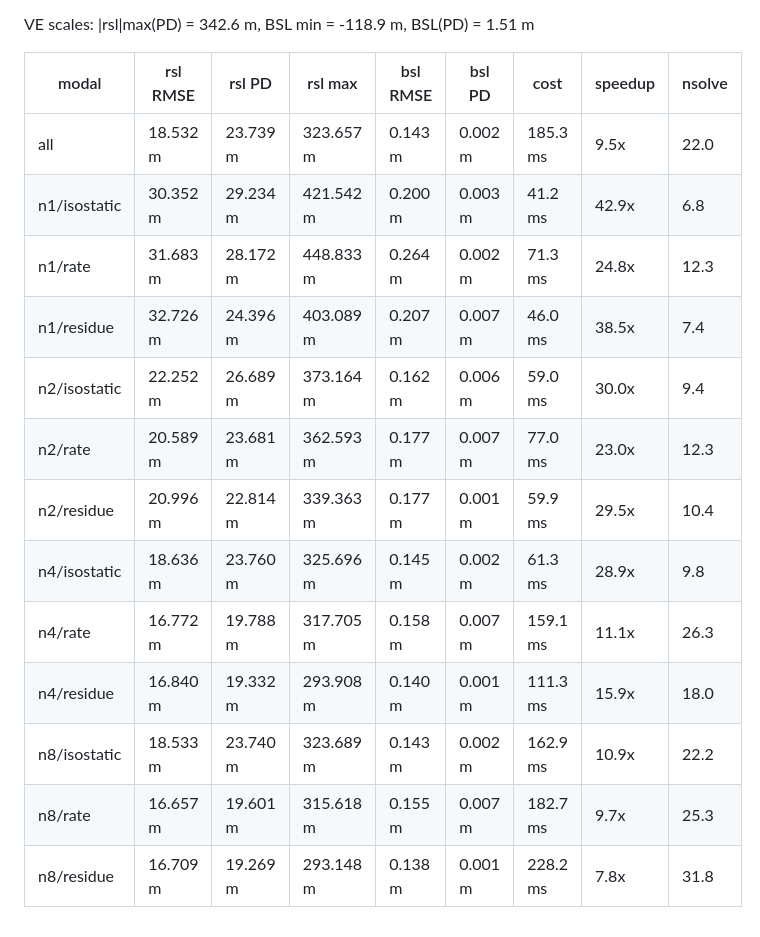
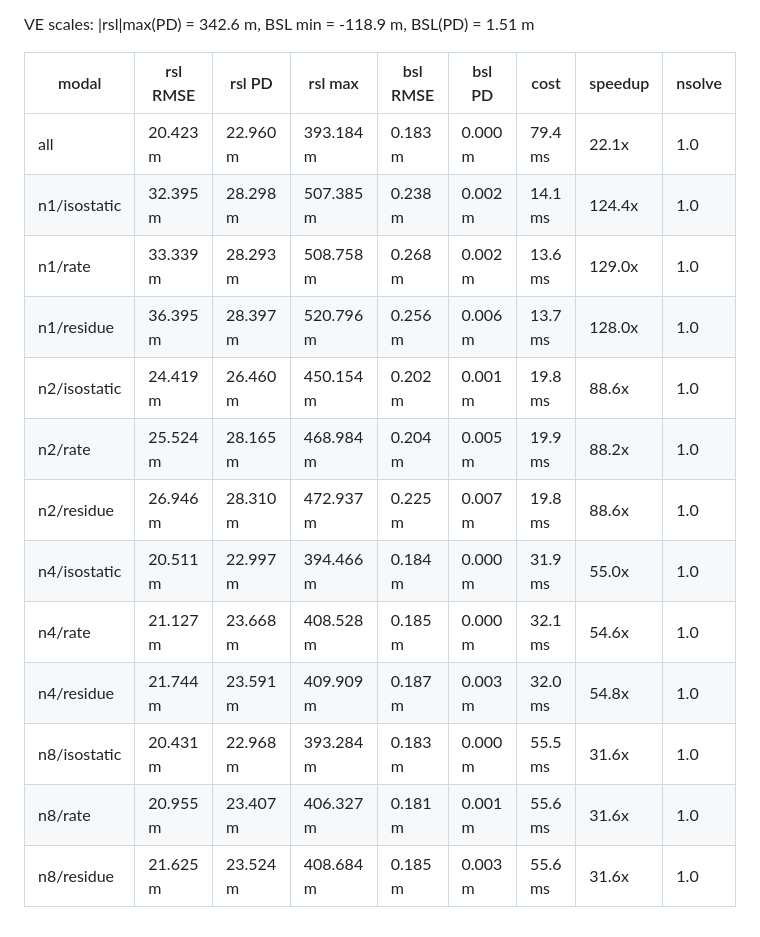
Before and after one commit to alex-robinson/FastEarth3D, a Markdown page: analysis/modal_vs_ve_summary.md, the part around one of its changes. Drawn GitHub-style.

```diff
--- a/analysis/modal_vs_ve_summary.md
+++ b/analysis/modal_vs_ve_summary.md
@@ -32,16 +32,16 @@ VE scales: |rsl|max(PD) = 342.6 m, BSL min = -118.9 m, BSL(PD) = 1.51 m
 
 | modal | rsl RMSE | rsl PD | rsl max | bsl RMSE | bsl PD | cost | speedup | nsolve |
 |---|---|---|---|---|---|---|---|---|
-| all | 18.532 m | 23.739 m | 323.657 m | 0.143 m | 0.002 m | 185.3 ms | 9.5x | 22.0 |
-| n1/isostatic | 30.352 m | 29.234 m | 421.542 m | 0.200 m | 0.003 m | 41.2 ms | 42.9x | 6.8 |
-| n1/rate | 31.683 m | 28.172 m | 448.833 m | 0.264 m | 0.002 m | 71.3 ms | 24.8x | 12.3 |
-| n1/residue | 32.726 m | 24.396 m | 403.089 m | 0.207 m | 0.007 m | 46.0 ms | 38.5x | 7.4 |
-| n2/isostatic | 22.252 m | 26.689 m | 373.164 m | 0.162 m | 0.006 m | 59.0 ms | 30.0x | 9.4 |
-| n2/rate | 20.589 m | 23.681 m | 362.593 m | 0.177 m | 0.007 m | 77.0 ms | 23.0x | 12.3 |
-| n2/residue | 20.996 m | 22.814 m | 339.363 m | 0.177 m | 0.001 m | 59.9 ms | 29.5x | 10.4 |
-| n4/isostatic | 18.636 m | 23.760 m | 325.696 m | 0.145 m | 0.002 m | 61.3 ms | 28.9x | 9.8 |
-| n4/rate | 16.772 m | 19.788 m | 317.705 m | 0.158 m | 0.007 m | 159.1 ms | 11.1x | 26.3 |
-| n4/residue | 16.840 m | 19.332 m | 293.908 m | 0.140 m | 0.001 m | 111.3 ms | 15.9x | 18.0 |
-| n8/isostatic | 18.533 m | 23.740 m | 323.689 m | 0.143 m | 0.002 m | 162.9 ms | 10.9x | 22.2 |
-| n8/rate | 16.657 m | 19.601 m | 315.618 m | 0.155 m | 0.007 m | 182.7 ms | 9.7x | 25.3 |
-| n8/residue | 16.709 m | 19.269 m | 293.148 m | 0.138 m | 0.001 m | 228.2 ms | 7.8x | 31.8 |
+| all | 20.423 m | 22.960 m | 393.184 m | 0.183 m | 0.000 m | 79.4 ms | 22.1x | 1.0 |
+| n1/isostatic | 32.395 m | 28.298 m | 507.385 m | 0.238 m | 0.002 m | 14.1 ms | 124.4x | 1.0 |
+| n1/rate | 33.339 m | 28.293 m | 508.758 m | 0.268 m | 0.002 m | 13.6 ms | 129.0x | 1.0 |
+| n1/residue | 36.395 m | 28.397 m | 520.796 m | 0.256 m | 0.006 m | 13.7 ms | 128.0x | 1.0 |
+| n2/isostatic | 24.419 m | 26.460 m | 450.154 m | 0.202 m | 0.001 m | 19.8 ms | 88.6x | 1.0 |
+| n2/rate | 25.524 m | 28.165 m | 468.984 m | 0.204 m | 0.005 m | 19.9 ms | 88.2x | 1.0 |
+| n2/residue | 26.946 m | 28.310 m | 472.937 m | 0.225 m | 0.007 m | 19.8 ms | 88.6x | 1.0 |
+| n4/isostatic | 20.511 m | 22.997 m | 394.466 m | 0.184 m | 0.000 m | 31.9 ms | 55.0x | 1.0 |
+| n4/rate | 21.127 m | 23.668 m | 408.528 m | 0.185 m | 0.000 m | 32.1 ms | 54.6x | 1.0 |
+| n4/residue | 21.744 m | 23.591 m | 409.909 m | 0.187 m | 0.003 m | 32.0 ms | 54.8x | 1.0 |
+| n8/isostatic | 20.431 m | 22.968 m | 393.284 m | 0.183 m | 0.000 m | 55.5 ms | 31.6x | 1.0 |
+| n8/rate | 20.955 m | 23.407 m | 406.327 m | 0.181 m | 0.001 m | 55.6 ms | 31.6x | 1.0 |
+| n8/residue | 21.625 m | 23.524 m | 408.684 m | 0.185 m | 0.003 m | 55.6 ms | 31.6x | 1.0 |
```
Also changed, not shown: other parts of analysis/modal_vs_ve_summary.md (+15 -15 lines).
